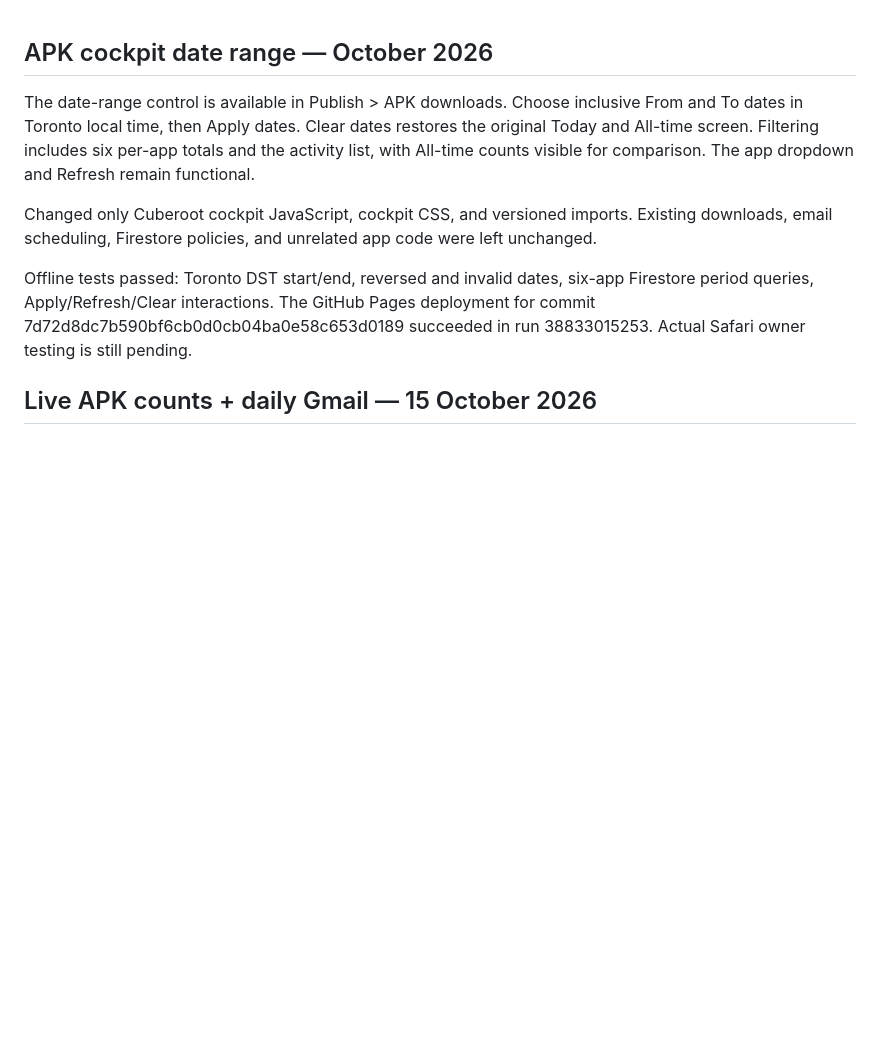
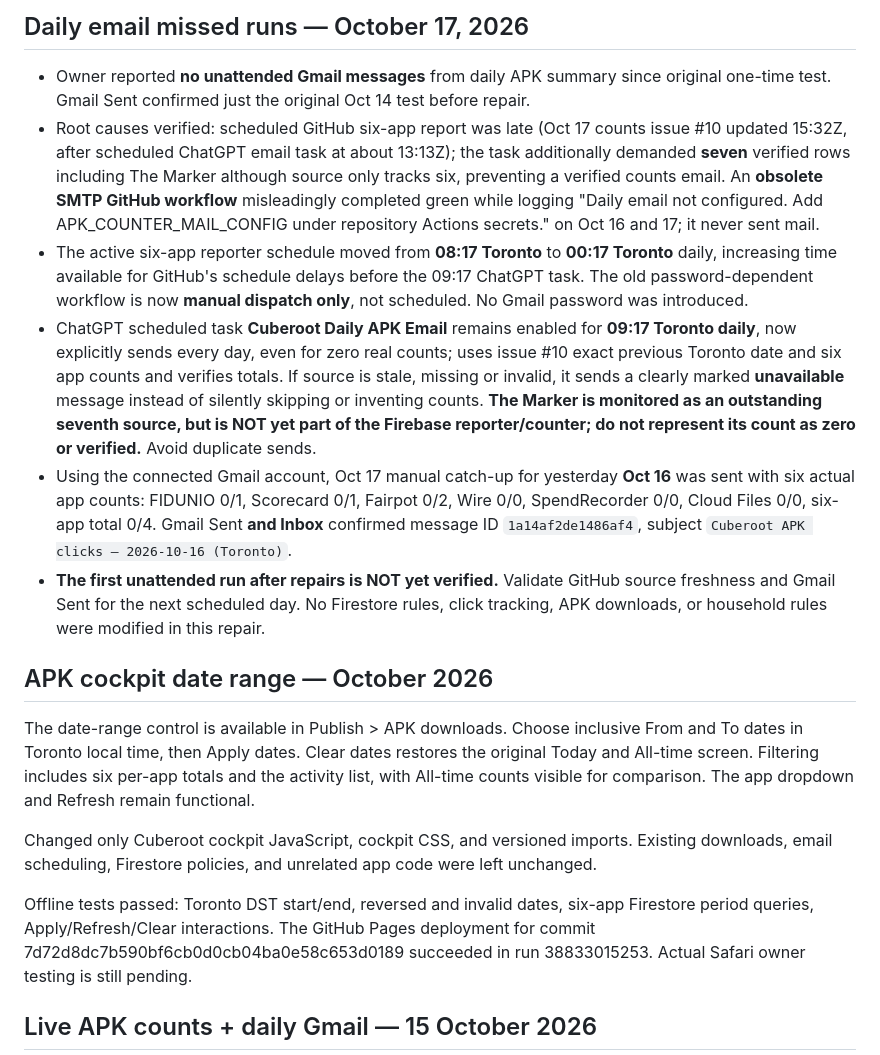
Before and after one commit to willyros01/Cuberoot, a Markdown page: docs/APK-COCKPIT.md, the part around the change. GitHub-like rendering; blank space fills up the shorter version.

Commit message:
docs(apk): trace missing daily Gmail, record fixed timing and verified catch-up

```diff
--- a/docs/APK-COCKPIT.md
+++ b/docs/APK-COCKPIT.md
@@ -1,3 +1,12 @@
+## Daily email missed runs — October 17, 2026
+
+- Owner reported **no unattended Gmail messages** from daily APK summary since original one-time test. Gmail Sent confirmed just the original Oct 14 test before repair.
+- Root causes verified: scheduled GitHub six-app report was late (Oct 17 counts issue #10 updated 15:32Z, after scheduled ChatGPT email task at about 13:13Z); the task additionally demanded **seven** verified rows including The Marker although source only tracks six, preventing a verified counts email. An **obsolete SMTP GitHub workflow** misleadingly completed green while logging "Daily email not configured. Add APK_COUNTER_MAIL_CONFIG under repository Actions secrets." on Oct 16 and 17; it never sent mail.
+- The active six-app reporter schedule moved from **08:17 Toronto** to **00:17 Toronto** daily, increasing time available for GitHub's schedule delays before the 09:17 ChatGPT task. The old password-dependent workflow is now **manual dispatch only**, not scheduled. No Gmail password was introduced.
+- ChatGPT scheduled task **Cuberoot Daily APK Email** remains enabled for **09:17 Toronto daily**, now explicitly sends every day, even for zero real counts; uses issue #10 exact previous Toronto date and six app counts and verifies totals. If source is stale, missing or invalid, it sends a clearly marked **unavailable** message instead of silently skipping or inventing counts. **The Marker is monitored as an outstanding seventh source, but is NOT yet part of the Firebase reporter/counter; do not represent its count as zero or verified.** Avoid duplicate sends.
+- Using the connected Gmail account, Oct 17 manual catch-up for yesterday **Oct 16** was sent with six actual app counts: FIDUNIO 0/1, Scorecard 0/1, Fairpot 0/2, Wire 0/0, SpendRecorder 0/0, Cloud Files 0/0, six-app total 0/4. Gmail Sent **and Inbox** confirmed message ID `1a14af2de1486af4`, subject `Cuberoot APK clicks — 2026-10-16 (Toronto)`.
+- **The first unattended run after repairs is NOT yet verified.** Validate GitHub source freshness and Gmail Sent for the next scheduled day. No Firestore rules, click tracking, APK downloads, or household rules were modified in this repair.
+
 ## APK cockpit date range — October 2026
 
 The date-range control is available in Publish > APK downloads. Choose inclusive From and To dates in Toronto local time, then Apply dates. Clear dates restores the original Today and All-time screen. Filtering includes six per-app totals and the activity list, with All-time counts visible for comparison. The app dropdown and Refresh remain functional.
```
